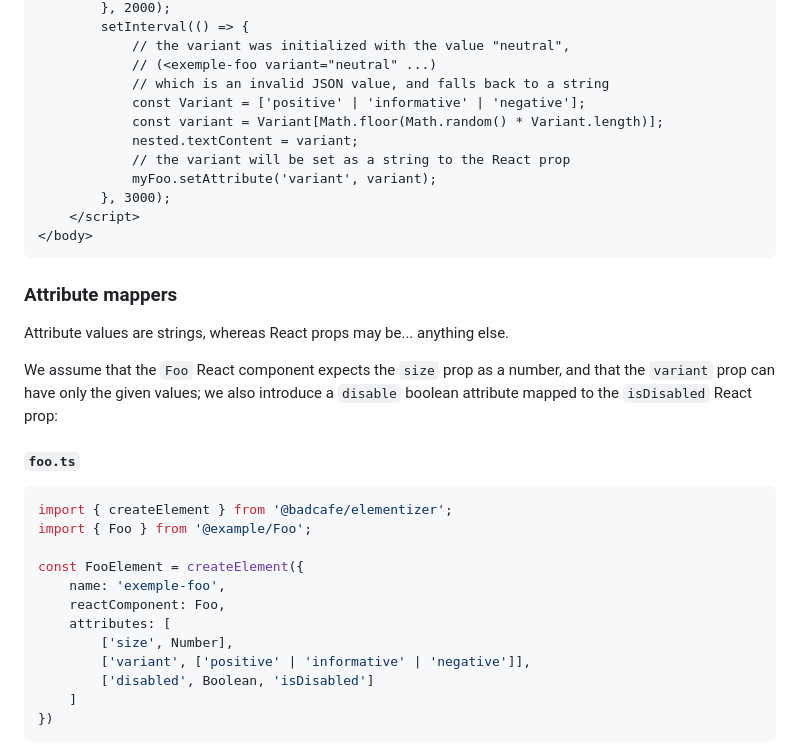
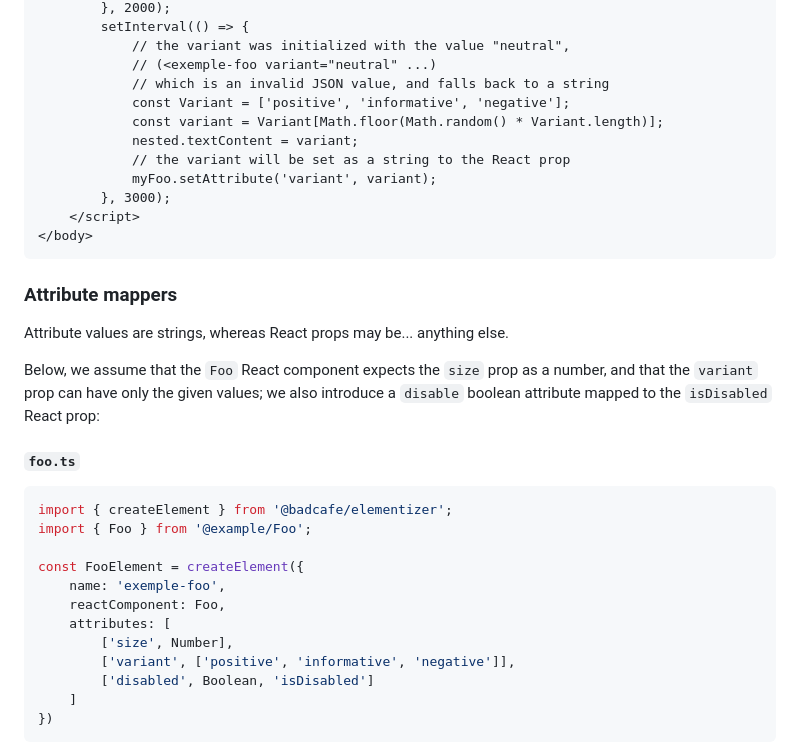
Before and after one commit to badcafe/badcafe.github.io, a Markdown page: elementizer/README.md, the part around one of its changes. Drawn GitHub-style.

````diff
--- a/elementizer/README.md
+++ b/elementizer/README.md
@@ -126,7 +126,7 @@ const FooElement = createElement({
             // the variant was initialized with the value "neutral",
             // (<exemple-foo variant="neutral" ...)
             // which is an invalid JSON value, and falls back to a string
-            const Variant = ['positive' | 'informative' | 'negative'];
+            const Variant = ['positive', 'informative', 'negative'];
             const variant = Variant[Math.floor(Math.random() * Variant.length)];
             nested.textContent = variant;
             // the variant will be set as a string to the React prop
@@ -140,7 +140,7 @@ const FooElement = createElement({
 
 Attribute values are strings, whereas React props may be... anything else.
 
-We assume that the `Foo` React component expects the `size` prop as a number, and that the `variant` prop can have only the given values; we also introduce a `disable` boolean attribute mapped to the `isDisabled` React prop:
+Below, we assume that the `Foo` React component expects the `size` prop as a number, and that the `variant` prop can have only the given values; we also introduce a `disable` boolean attribute mapped to the `isDisabled` React prop:
 
 #### `foo.ts`
 ```ts
@@ -152,7 +152,7 @@ const FooElement = createElement({
     reactComponent: Foo,
     attributes: [
         ['size', Number],
-        ['variant', ['positive' | 'informative' | 'negative']],
+        ['variant', ['positive', 'informative', 'negative']],
         ['disabled', Boolean, 'isDisabled']
     ]
 })
````
Also changed, not shown: other parts of elementizer/README.md (+6 -6 lines).
